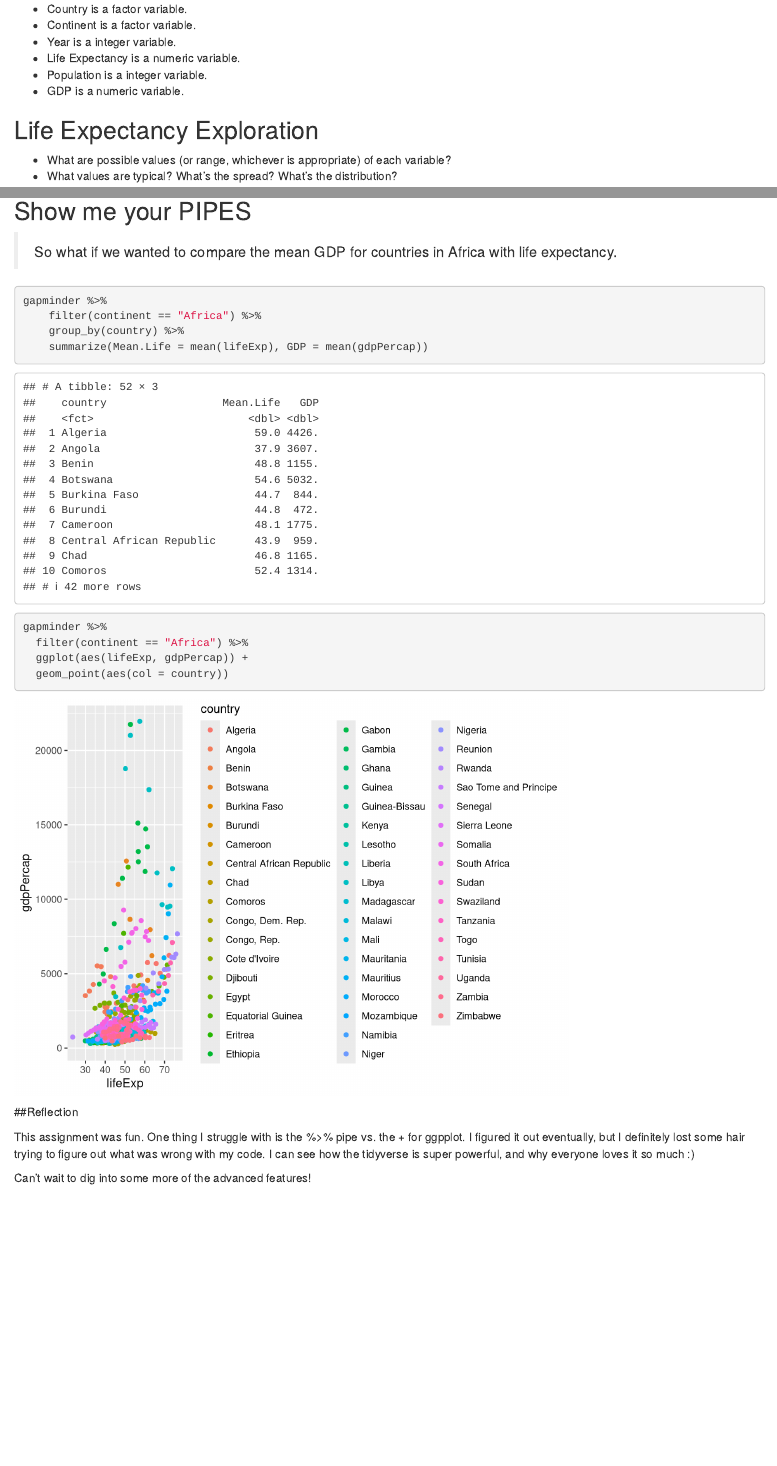
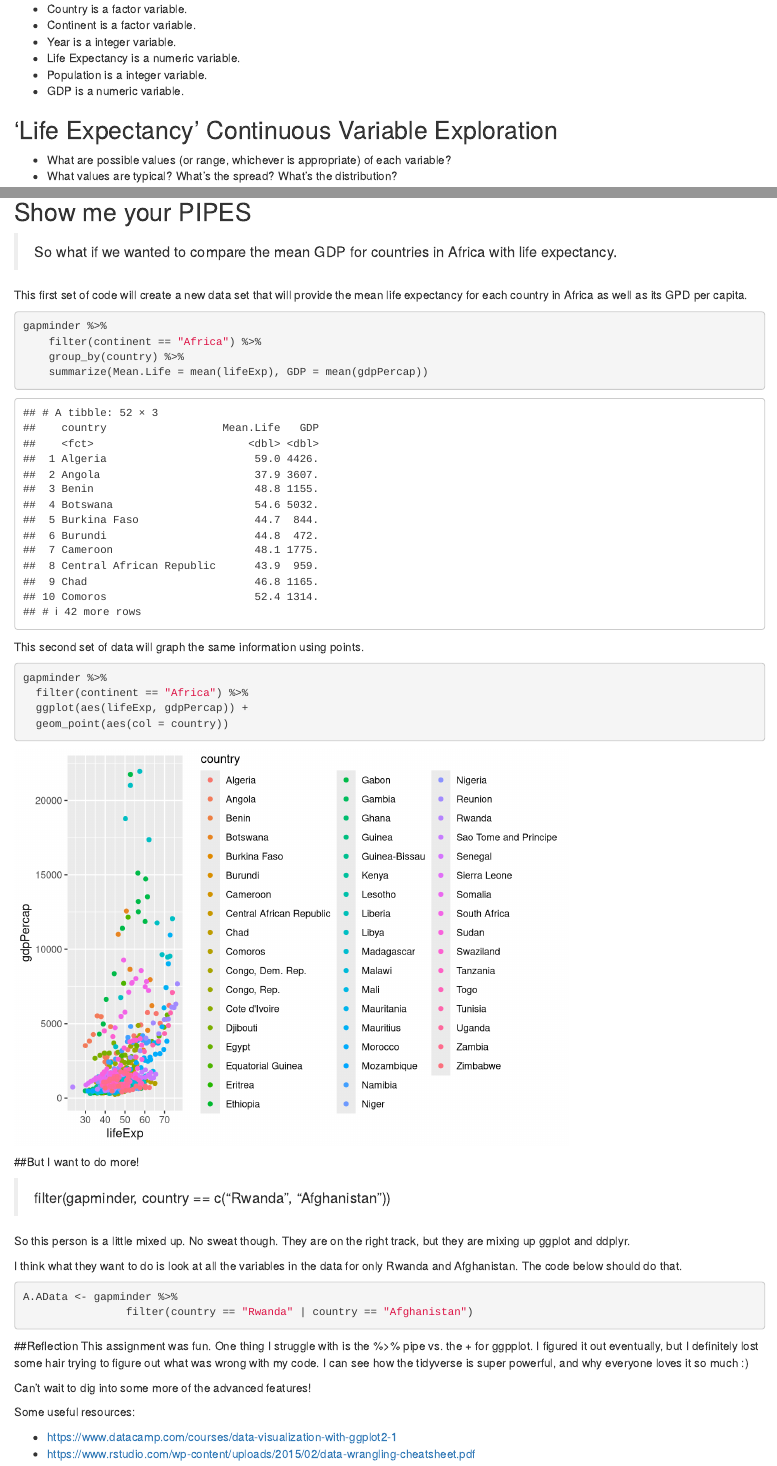
Before and after one commit to STAT545-UBC-hw-2018-19/hw02-Bill1111, an R Markdown document (STAT545_hmk2_WilliamHall.Rmd): the page in a window 1100 px wide, from 790 px down, and a second part further down, joined at a grey line. Rendered offline with R 4.5, knitr and Pandoc, with nearby package versions; some code elsewhere in the file could not run offline; the gapminder table comes from the copy in Python's plotly package.

Commit message:
Updated HMK

````diff
--- a/STAT545_hmk2_WilliamHall.Rmd
+++ b/STAT545_hmk2_WilliamHall.Rmd
@@ -54,7 +54,7 @@ Yup. You could use anyone of the following functions to get information about th
   - Population      is a `r class(gapminder$pop)` variable.
   - GDP             is a `r class(gapminder$gdpPercap)` variable.
 
-## Life Expectancy Exploration
+## 'Life Expectancy' Continuous Variable Exploration
 
   - What are possible values (or range, whichever is appropriate) of each variable?
   - What values are typical? What’s the spread? What’s the distribution?
@@ -150,24 +150,45 @@ ggplot(gapminder, aes(continent, lifeExp)) +
 
 > So what if we wanted to compare the mean GDP for countries in Africa with life expectancy.
 
+This first set of code will create a new data set that will provide the mean life expectancy for each country in Africa as well as its GPD per capita.
+
 ```{r}
-
 gapminder %>%
     filter(continent == "Africa") %>%
     group_by(country) %>%
     summarize(Mean.Life = mean(lifeExp), GDP = mean(gdpPercap))
+```
 
+This second set of data will graph the same information using points.
+
+```{r}
 gapminder %>%
   filter(continent == "Africa") %>%
   ggplot(aes(lifeExp, gdpPercap)) +
   geom_point(aes(col = country))
+```
+
+##But I want to do more!
+
+> filter(gapminder, country == c("Rwanda", "Afghanistan"))
+
+So this person is a little mixed up. No sweat though. They are on the right track, but they are mixing up ggplot and ddplyr.
+
+I think what they want to do is look at all the variables in the data for only Rwanda and Afghanistan. The code below should do that.
+
+```{r}
+A.AData <- gapminder %>%
+                filter(country == "Rwanda" | country == "Afghanistan")
+```
+
+##Reflection
+This assignment was fun. One thing I struggle with is the %>% pipe vs. the + for ggpplot. I figured it out eventually, but I definitely lost some hair trying to figure out what was wrong with my code. I can see how the tidyverse is super powerful, and why everyone loves it so much :)
 
 
-```
-
-
-##Reflection
-
-This assignment was fun. One thing I struggle with is the %>% pipe vs. the + for ggpplot. I figured it out eventually, but I definitely lost some hair trying to figure out what was wrong with my code. I can see how the tidyverse is super powerful, and why everyone loves it so much :)
 
 Can't wait to dig into some more of the advanced features!
+
+Some useful resources:
+
+* https://www.datacamp.com/courses/data-visualization-with-ggplot2-1
+* https://www.rstudio.com/wp-content/uploads/2015/02/data-wrangling-cheatsheet.pdf
````
Also changed, not shown: STAT545_hmk2_WilliamHall.html, STAT545_hmk2_WilliamHall.Rmd (8 more changed lines).
